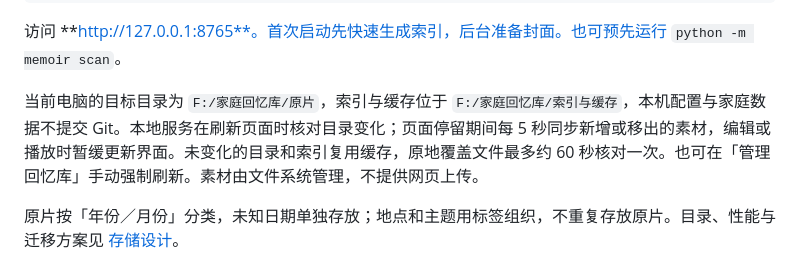
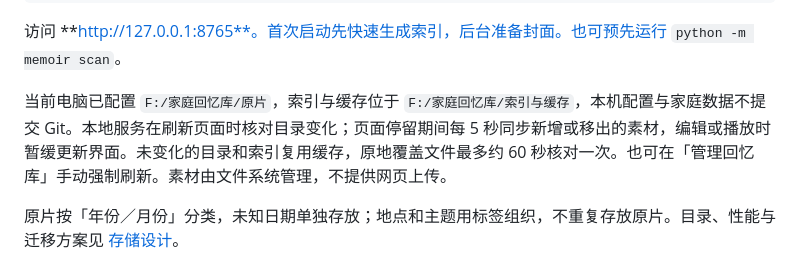
Before and after one commit to imdlxiao/memoir-tv, a Markdown page: README.md, the part around the change. Rendered like a GitHub page.

```diff
--- a/README.md
+++ b/README.md
@@ -33,7 +33,7 @@ python -m memoir serve
 
 访问 **http://127.0.0.1:8765**。首次启动先快速生成索引，后台准备封面。也可预先运行 `python -m memoir scan`。
 
-当前电脑的目标目录为 `F:/家庭回忆库/原片`，索引与缓存位于 `F:/家庭回忆库/索引与缓存`，本机配置与家庭数据不提交 Git。本地服务在刷新页面时核对目录变化；页面停留期间每 5 秒同步新增或移出的素材，编辑或播放时暂缓更新界面。未变化的目录和索引复用缓存，原地覆盖文件最多约 60 秒核对一次。也可在「管理回忆库」手动强制刷新。素材由文件系统管理，不提供网页上传。
+当前电脑已配置 `F:/家庭回忆库/原片`，索引与缓存位于 `F:/家庭回忆库/索引与缓存`，本机配置与家庭数据不提交 Git。本地服务在刷新页面时核对目录变化；页面停留期间每 5 秒同步新增或移出的素材，编辑或播放时暂缓更新界面。未变化的目录和索引复用缓存，原地覆盖文件最多约 60 秒核对一次。也可在「管理回忆库」手动强制刷新。素材由文件系统管理，不提供网页上传。
 
 原片按「年份／月份」分类，未知日期单独存放；地点和主题用标签组织，不重复存放原片。目录、性能与迁移方案见 [存储设计](docs/STORAGE.md)。
 
```
Also changed, not shown: docs/STORAGE.md (+5 -1 lines), docs/VALIDATION.md (+2 -0 lines).
